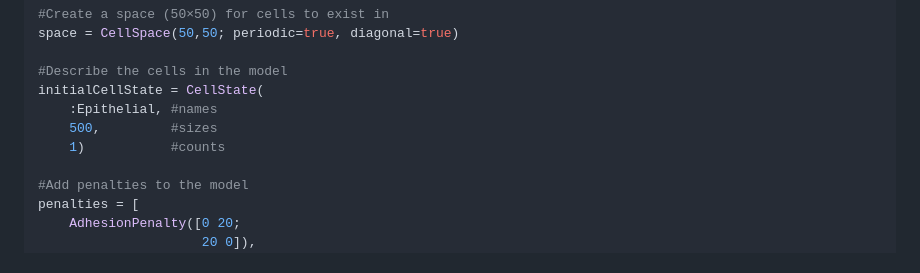
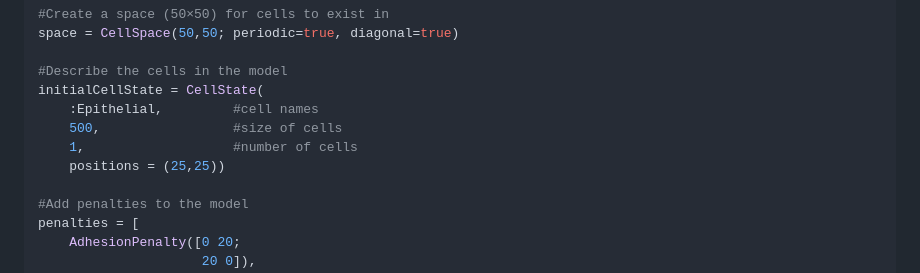
Before and after one commit to RobertGregg/CellularPotts.jl, a Markdown page: README.md, the part around the change. GitHub-like rendering.

```diff
--- a/README.md
+++ b/README.md
@@ -46,9 +46,10 @@ space = CellSpace(50,50; periodic=true, diagonal=true)
 
 #Describe the cells in the model
 initialCellState = CellState(
-    :Epithelial, #names
-    500,         #sizes
-    1)           #counts
+    :Epithelial,         #cell names
+    500,                 #size of cells
+    1,                   #number of cells
+    positions = (25,25))
 
 #Add penalties to the model
 penalties = [
```
